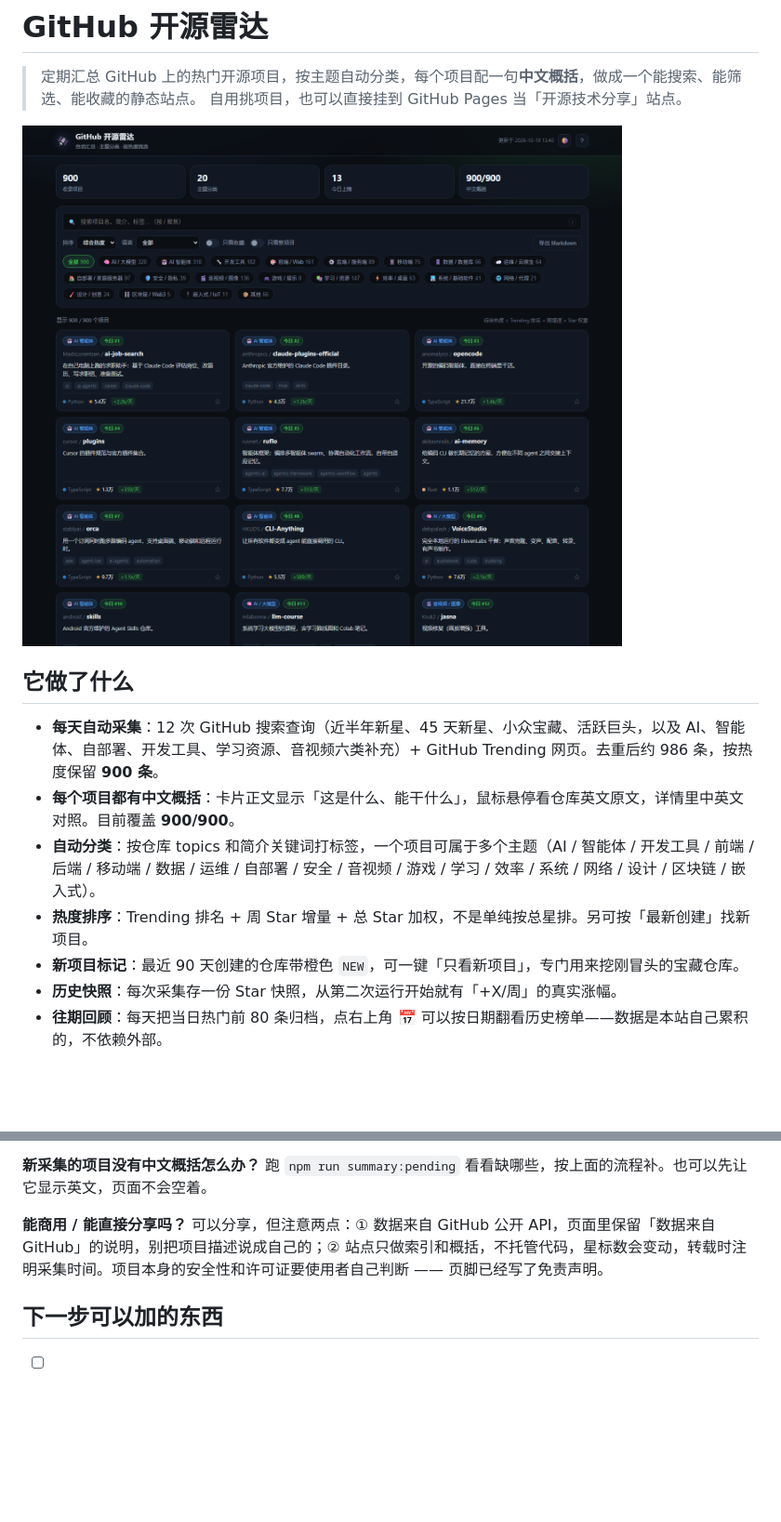
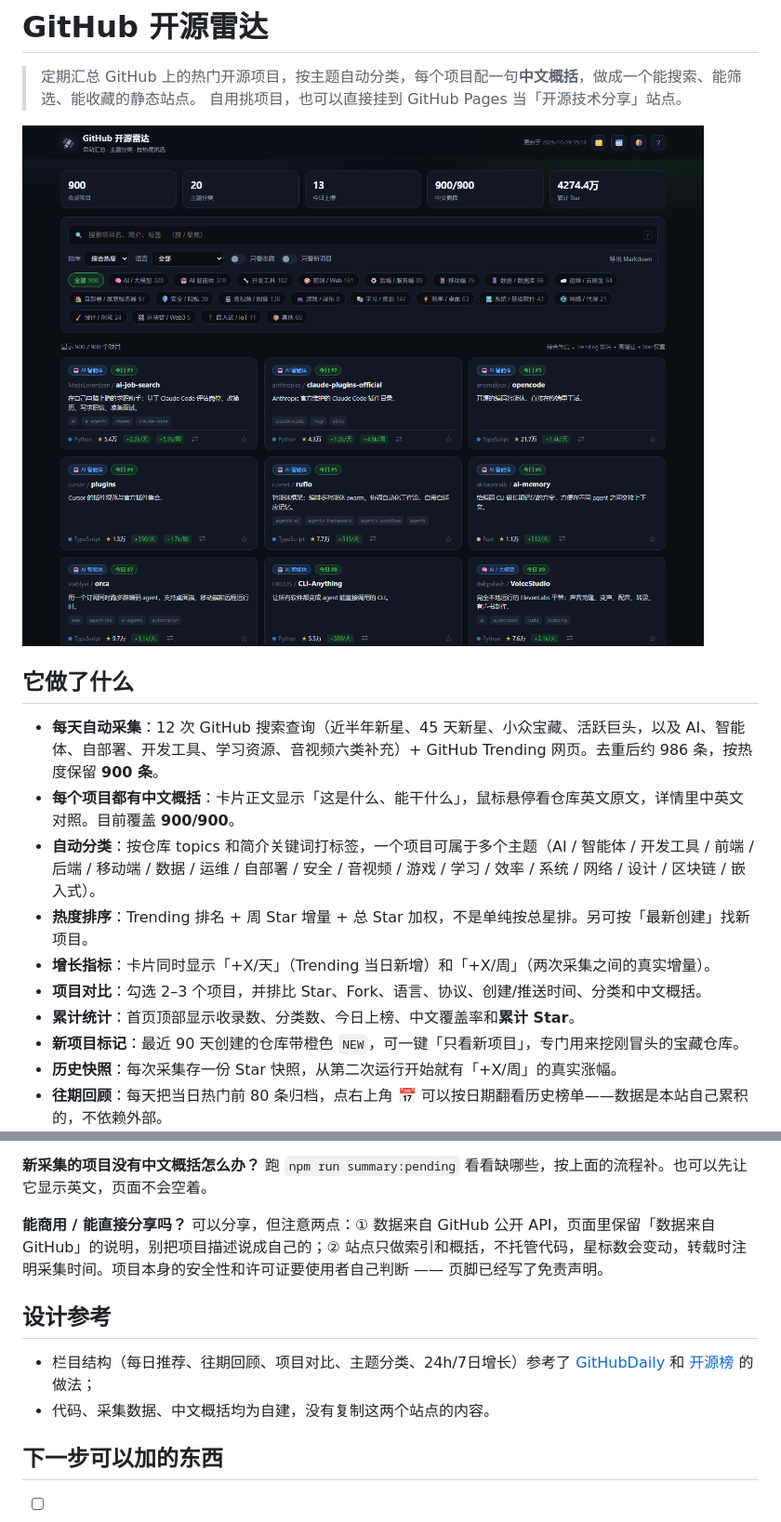
Before and after one commit to H-u-iCN/github-radar, a Markdown page: README.md, 2 parts joined by grey strips. Shown: that part at 93% size. Rendered like a GitHub page; pictures changed too: docs/screenshot.png; blank space fills up the shorter version.

Commit message:
feat: 借鉴开源榜，新增项目对比、24h/7日增长、累计 Star 统计

```diff
--- a/README.md
+++ b/README.md
@@ -11,6 +11,9 @@
 - **每个项目都有中文概括**：卡片正文显示「这是什么、能干什么」，鼠标悬停看仓库英文原文，详情里中英文对照。目前覆盖 **900/900**。
 - **自动分类**：按仓库 topics 和简介关键词打标签，一个项目可属于多个主题（AI / 智能体 / 开发工具 / 前端 / 后端 / 移动端 / 数据 / 运维 / 自部署 / 安全 / 音视频 / 游戏 / 学习 / 效率 / 系统 / 网络 / 设计 / 区块链 / 嵌入式）。
 - **热度排序**：Trending 排名 + 周 Star 增量 + 总 Star 加权，不是单纯按总星排。另可按「最新创建」找新项目。
+- **增长指标**：卡片同时显示「+X/天」（Trending 当日新增）和「+X/周」（两次采集之间的真实增量）。
+- **项目对比**：勾选 2–3 个项目，并排比 Star、Fork、语言、协议、创建/推送时间、分类和中文概括。
+- **累计统计**：首页顶部显示收录数、分类数、今日上榜、中文覆盖率和**累计 Star**。
 - **新项目标记**：最近 90 天创建的仓库带橙色 `NEW`，可一键「只看新项目」，专门用来挖刚冒头的宝藏仓库。
 - **历史快照**：每次采集存一份 Star 快照，从第二次运行开始就有「+X/周」的真实涨幅。
 - **往期回顾**：每天把当日热门前 80 条归档，点右上角 📅 可以按日期翻看历史榜单——数据是本站自己累积的，不依赖外部。
@@ -250,6 +253,11 @@ GitHub Trending 网页本身一页就是十几到二十几条，脚本只抓当
 **能商用 / 能直接分享吗？**
 可以分享，但注意两点：① 数据来自 GitHub 公开 API，页面里保留「数据来自 GitHub」的说明，别把项目描述说成自己的；② 站点只做索引和概括，不托管代码，星标数会变动，转载时注明采集时间。项目本身的安全性和许可证要使用者自己判断 —— 页脚已经写了免责声明。
 
+## 设计参考
+
+- 栏目结构（每日推荐、往期回顾、项目对比、主题分类、24h/7日增长）参考了 [GitHubDaily](https://github.com/GitHubDaily/GitHubDaily) 和 [开源榜](https://kaiyuanbang.cn/zh-cn/) 的做法；
+- 代码、采集数据、中文概括均为自建，没有复制这两个站点的内容。
+
 ## 下一步可以加的东西
 
 - [ ] 历史时间线：把 2018–2025 的外部索引和本站 2026 起的归档接成一条时间线
```
Also changed, not shown: 4 other files.
